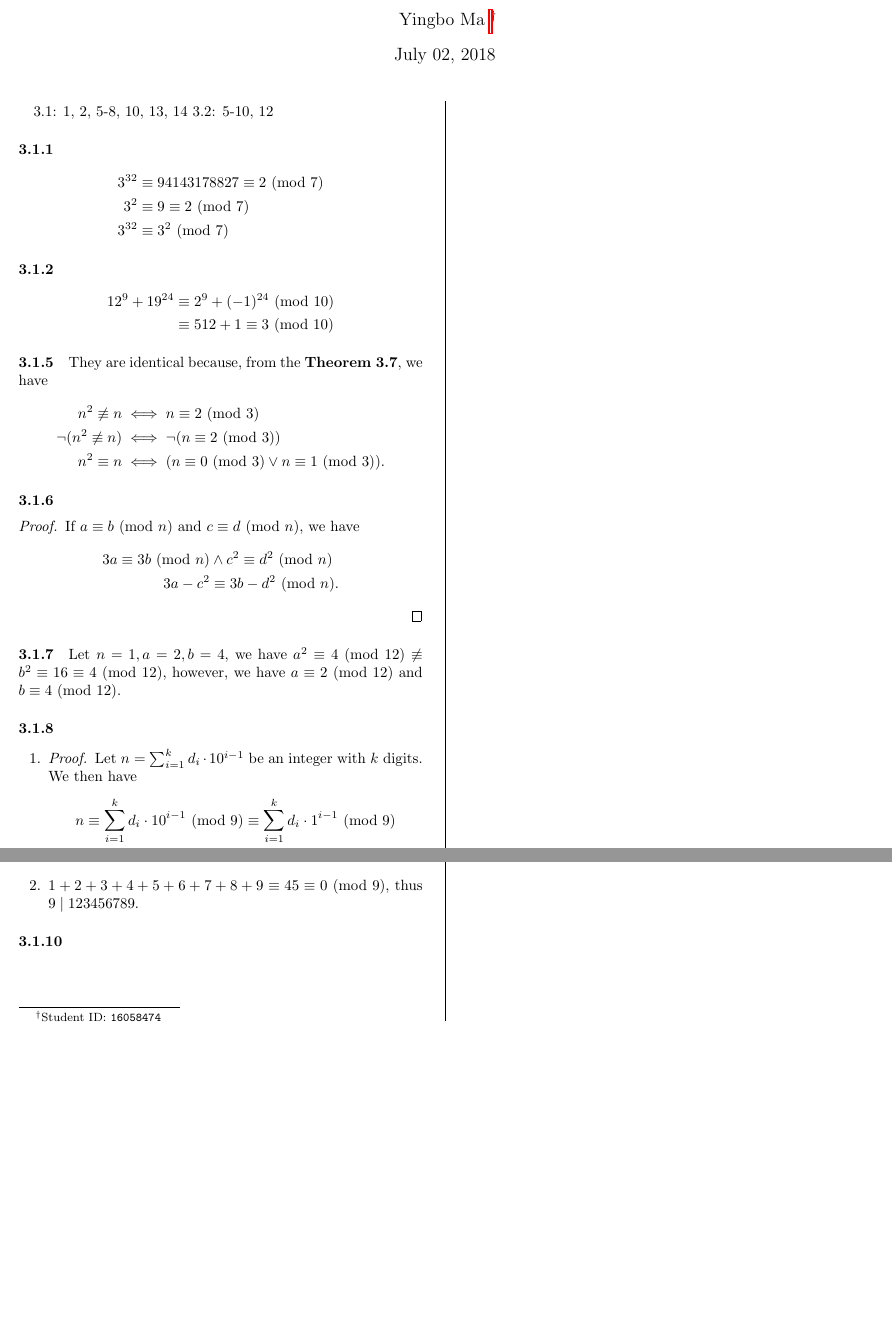
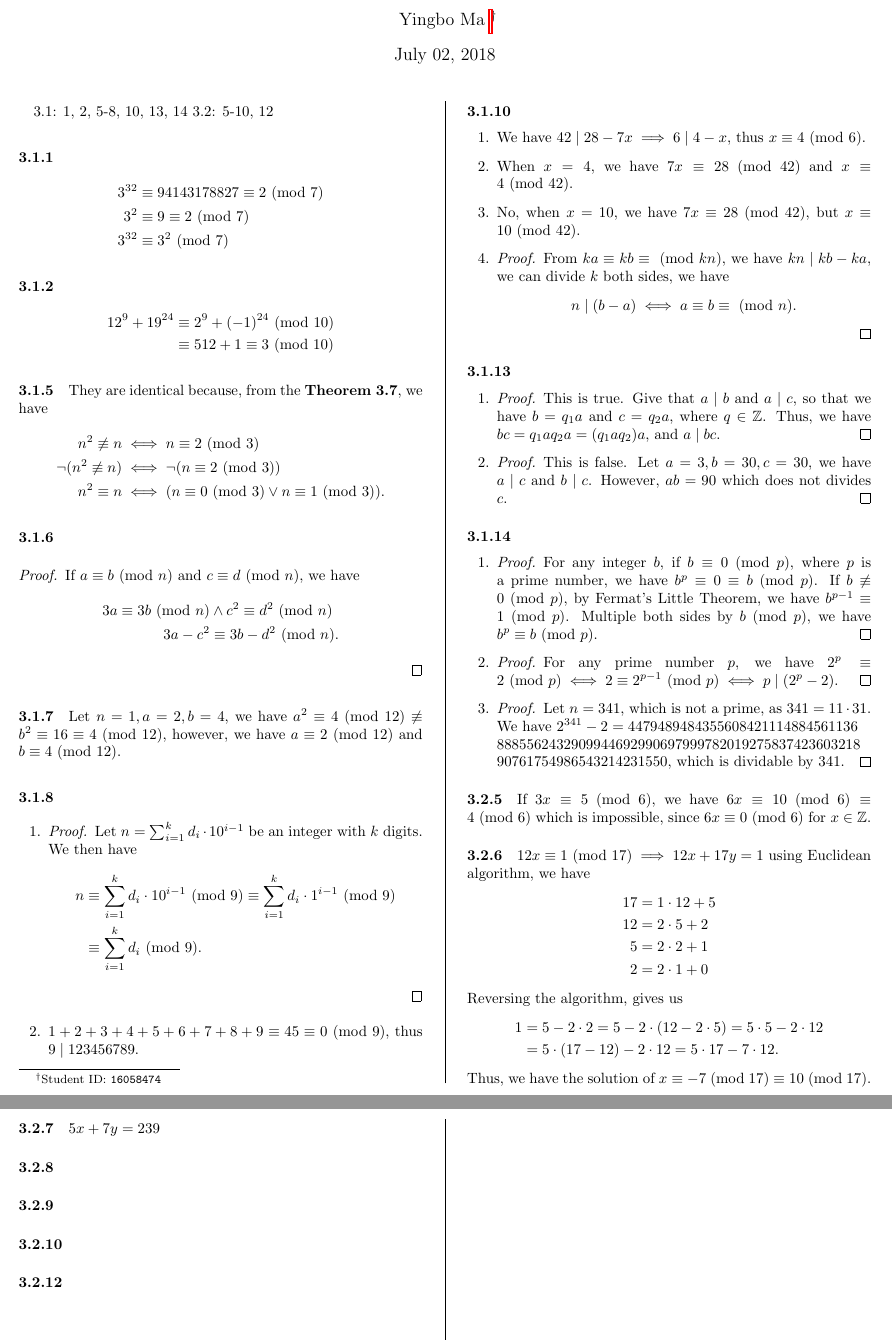
Before and after one commit to YingboMa/Math13, a LaTeX problem sheet (HW3/main.tex): two parts of the page before the commit and two parts of pages 1 and 2 of 2 after it, joined at a grey line, cut so that both start at the same text, the shorter picture padded with empty space. Compiled offline with pdfLaTeX.

Commit message:
Update 1

```diff
--- a/HW3/main.tex
+++ b/HW3/main.tex
@@ -60,6 +60,84 @@ however, we have $a\co 2 \M{12}$ and $b\co 4\M{12}$.
 \end{enumerate}
 
 \paragraph{3.1.10}
+\begin{enumerate}
+  \item
+    We have $42 \mid 28-7x \implies 6\mid 4-x$, thus $x\co 4\M{6}$.
+  \item
+    When $x = 4$, we have $7x\co 28\M{42}$ and $x\co 4\M{42}$.
+  \item
+    No, when $x = 10$, we have $7x\co 28\M{42}$, but $x\co 10\M{42}$.
+  \item
+    \begin{proof}
+      From $ka\co kb \co \M{kn}$, we have $kn\mid kb-ka$, we can divide $k$ both
+      sides, we have
+      \begin{align*}
+        n\mid(b-a) \iff a\co b \co \M{n}.
+      \end{align*}
+    \end{proof}
+\end{enumerate}
 
+\paragraph{3.1.13}
+\begin{enumerate}
+  \item \begin{proof}
+    This is true. Give that $a\mid b$ and $a\mid c$, so that we have $b=q_1 a$
+    and $c=q_2 a$, where $q\in \Z$. Thus, we have $bc = q_1a q_2a = (q_1a
+    q_2)a$, and $a\mid bc$.
+  \end{proof}
+  \item \begin{proof}
+    This is false. Let $a=3,b=30,c=30$, we have $a\mid c$ and $b\mid c$.
+    However, $ab=90$ which does not divides $c$.
+  \end{proof}
+\end{enumerate}
+
+\paragraph{3.1.14}
+\begin{enumerate}
+  \item \begin{proof}
+      For any integer $b$, if $b\co 0\M{p}$, where $p$ is a prime number, we
+      have $b^p\co0\co b\M{p}$. If $b\nc 0\M{p}$, by Fermat's Little Theorem,
+      we have $b^{p-1}\co 1\M{p}$. Multiple both sides by $b\M{p}$, we have
+      $b^{p}\co b\M{p}$.
+  \end{proof}
+  \item \begin{proof}
+      For any prime number $p$, we have
+      $2^{p}\co 2\M{p}\iff 2\co2^{p-1}\M{p}\iff p\mid (2^p-2)$.
+  \end{proof}
+  \item \begin{proof}
+    Let $n=341$, which is not a prime, as $341=11\cdot31$. We have
+    $2^{341}-2=4479489484355608421114884561136\\
+              8885562432909944692990697999782019275837423603218\\
+              90761754986543214231550$, which is dividable by $341$.
+  \end{proof}
+\end{enumerate}
+
+\paragraph{3.2.5}
+If $3x\co 5\M{6}$, we have $6x\co 10\M{6}\co 4\M{6}$ which is impossible, since
+$6x\co 0\M{6}$ for $x\in\Z$.
+
+\paragraph{3.2.6}
+$12x\co1\M{17}\implies 12x+17y=1$ using Euclidean algorithm, we have
+\begin{align*}
+  17 &= 1\cdot 12 + 5 \\
+  12 &= 2\cdot 5  + 2 \\
+  5  &= 2\cdot 2  + 1 \\
+  2  &= 2\cdot 1  + 0
+\end{align*}
+Reversing the algorithm, gives us
+\begin{align*}
+  1 &= 5 - 2\cdot 2 = 5 - 2\cdot(12 - 2\cdot5) = 5\cdot 5 - 2\cdot 12\\
+  &= 5\cdot (17-12) - 2\cdot 12 = 5\cdot 17 - 7\cdot 12.
+\end{align*}
+Thus, we have the solution of $x\co -7\M{17}\co10\M{17}$.
+
+\paragraph{3.2.7}
+$5x+7y=239$
+
+\paragraph{3.2.8}
+
+\paragraph{3.2.9}
+
+\paragraph{3.2.10}
+
+\paragraph{3.2.12}
 
 \end{document}
```
